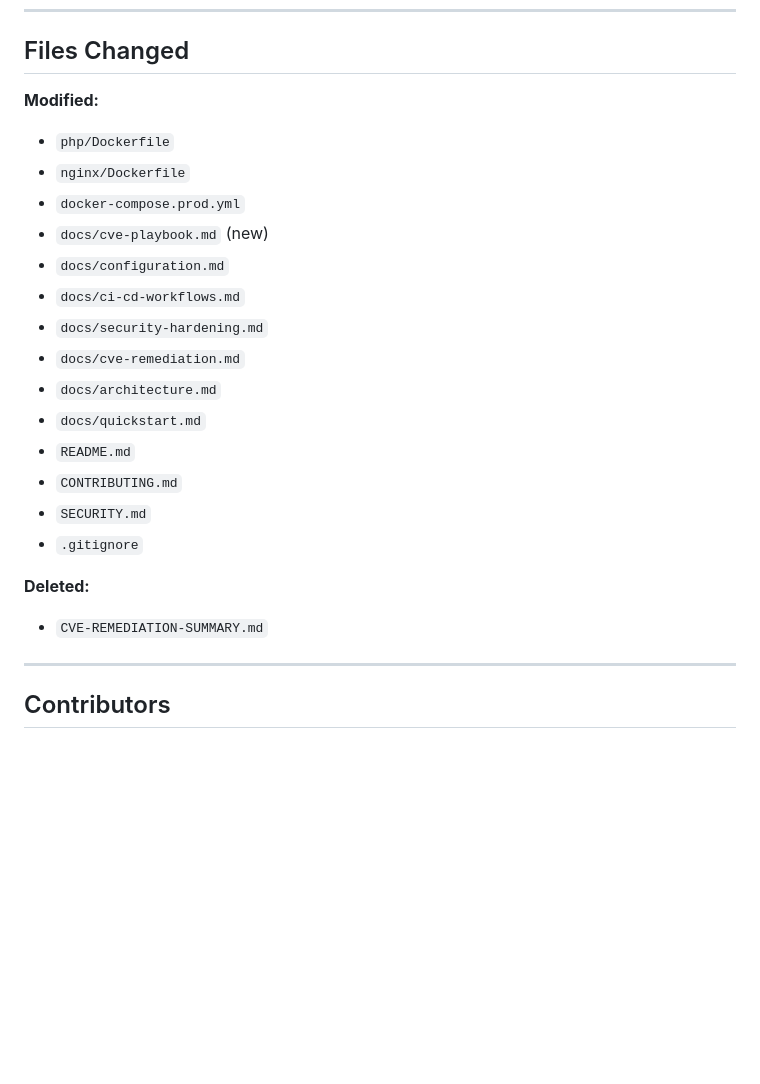
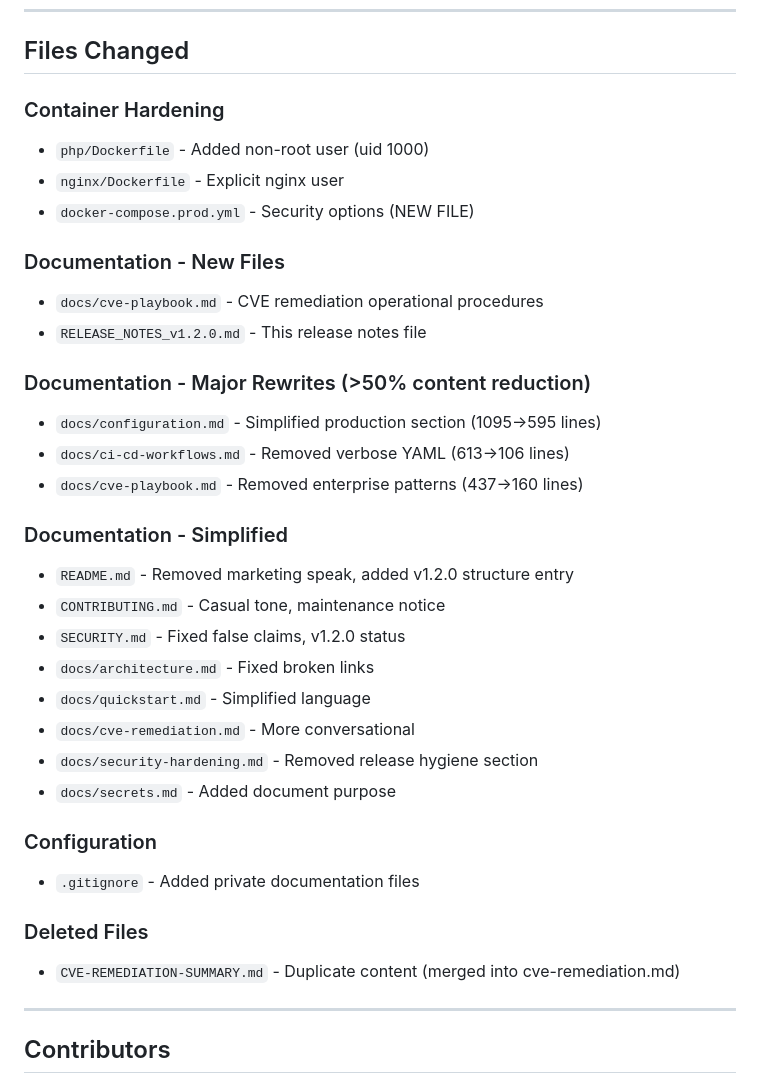
Before and after one commit to Soumalya-De/LEMP-Sentinel, a Markdown page: RELEASE_NOTES_v1.2.0.md, the part around one of its changes. Rendered like a GitHub page; blank space fills up the shorter version.

```diff
--- a/RELEASE_NOTES_v1.2.0.md
+++ b/RELEASE_NOTES_v1.2.0.md
@@ -86,24 +106,35 @@ docker compose --profile prod up -d
 
 ## Files Changed
 
-**Modified:**
-- `php/Dockerfile`
-- `nginx/Dockerfile`
-- `docker-compose.prod.yml`
-- `docs/cve-playbook.md` (new)
-- `docs/configuration.md`
-- `docs/ci-cd-workflows.md`
-- `docs/security-hardening.md`
-- `docs/cve-remediation.md`
-- `docs/architecture.md`
-- `docs/quickstart.md`
-- `README.md`
-- `CONTRIBUTING.md`
-- `SECURITY.md`
-- `.gitignore`
+### Container Hardening
+- `php/Dockerfile` - Added non-root user (uid 1000)
+- `nginx/Dockerfile` - Explicit nginx user
+- `docker-compose.prod.yml` - Security options (NEW FILE)
 
-**Deleted:**
-- `CVE-REMEDIATION-SUMMARY.md`
+### Documentation - New Files
+- `docs/cve-playbook.md` - CVE remediation operational procedures
+- `RELEASE_NOTES_v1.2.0.md` - This release notes file
+
+### Documentation - Major Rewrites (>50% content reduction)
+- `docs/configuration.md` - Simplified production section (1095→595 lines)
+- `docs/ci-cd-workflows.md` - Removed verbose YAML (613→106 lines)
+- `docs/cve-playbook.md` - Removed enterprise patterns (437→160 lines)
+
+### Documentation - Simplified
+- `README.md` - Removed marketing speak, added v1.2.0 structure entry
+- `CONTRIBUTING.md` - Casual tone, maintenance notice
+- `SECURITY.md` - Fixed false claims, v1.2.0 status
+- `docs/architecture.md` - Fixed broken links
+- `docs/quickstart.md` - Simplified language
+- `docs/cve-remediation.md` - More conversational
+- `docs/security-hardening.md` - Removed release hygiene section
+- `docs/secrets.md` - Added document purpose
+
+### Configuration
+- `.gitignore` - Added private documentation files
+
+### Deleted Files
+- `CVE-REMEDIATION-SUMMARY.md` - Duplicate content (merged into cve-remediation.md)
 
 ---
 
```
Also changed, not shown: other parts of RELEASE_NOTES_v1.2.0.md (+34 -14 lines), README.md (+1 -0 lines).
